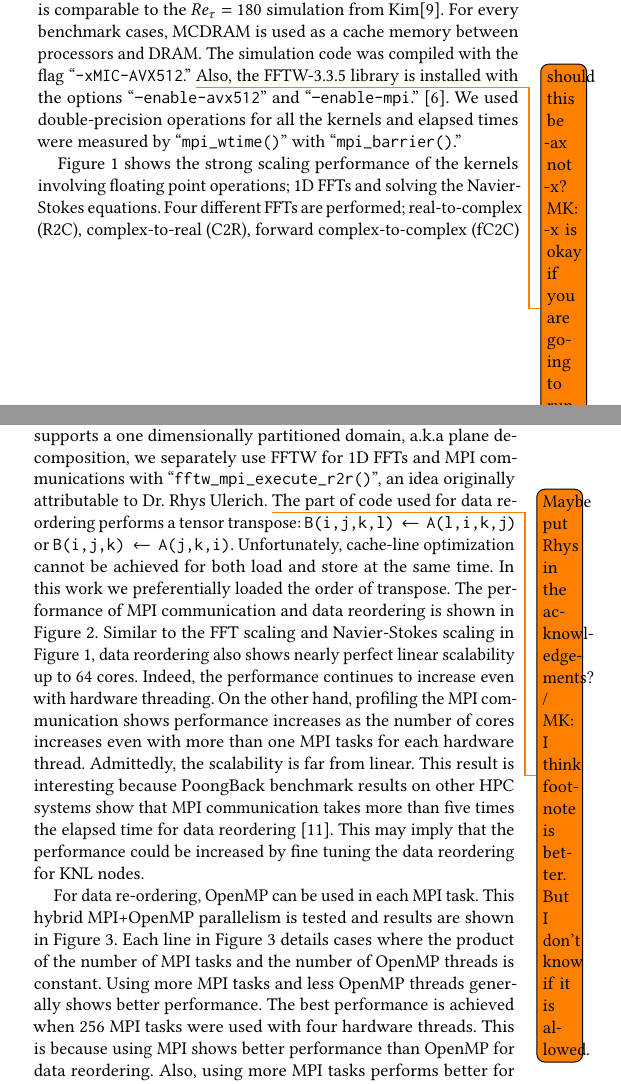
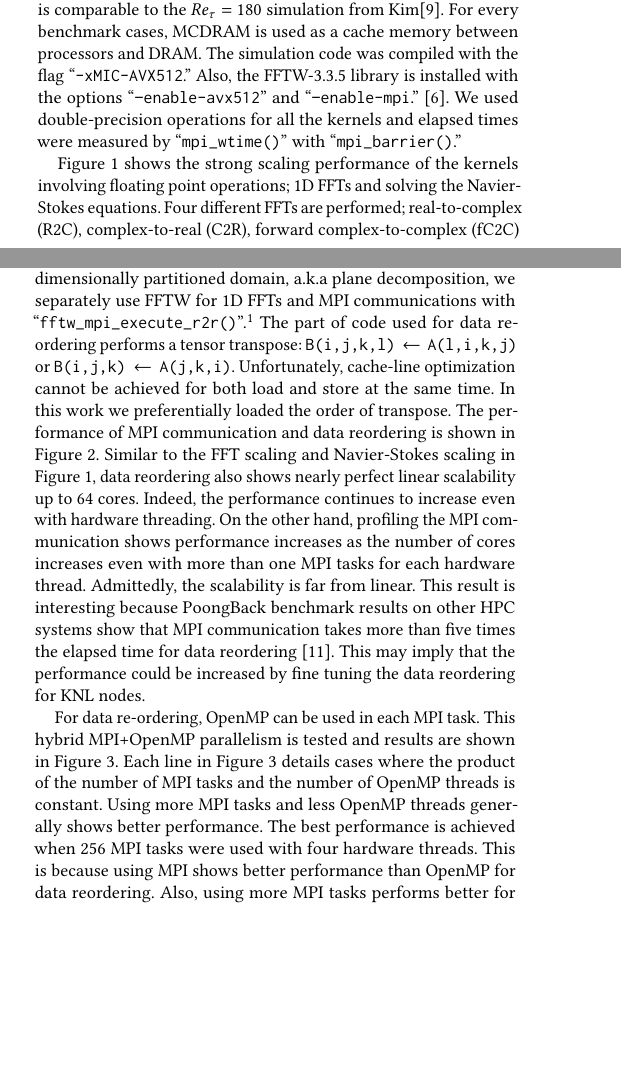
Before and after one commit to PECOS-KNL/kernels, a LaTeX paper (knl-paper/paper.tex, which reads knl-paper/dns.tex): two parts of the columns of pages 2 and 3 of 7, joined at a grey line, cut so that both start at the same text, the shorter picture padded with empty space. Compiled offline with pdfLaTeX.

Commit message:
cleared todo list from DNS part

```diff
--- a/knl-paper/dns.tex
+++ b/knl-paper/dns.tex
@@ -58,7 +58,7 @@ For this study the grid size used was $1024\times128\times512$, which is
 comparable to the $Re_\tau = 180$ simulation from
 Kim\cite{Kim:1987ub}. For every benchmark cases, MCDRAM is
 used as a cache memory between processors and DRAM. The simulation code
-was compiled with the flag ``{\tt -xMIC-AVX512}.'' \todo{should this be -ax not -x? MK: -x is okay if you are going to run it on compute node only.} Also, the FFTW-3.3.5
+was compiled with the flag ``{\tt -xMIC-AVX512}.'' Also, the FFTW-3.3.5
 library is installed with the options ``{\tt --enable-avx512}'' and
 ``{\tt --enable-mpi}.''~\cite{Frigo:2005tu}. We used double-precision
 operations for all the kernels and elapsed times were measured by ``{\tt
@@ -143,9 +129,0 @@ communication topology. We have used MPI-enabled FFTW (version 3.3 or
-higher), which dynamically determines the optimal communication patterns for each
-sub-communicator. Since MPI-enabled FFTW only supports a one dimensionally
-partitioned domain, a.k.a plane decomposition, we separately use
-FFTW for 1D FFTs and MPI communications with ``{\tt
-fftw\_mpi\_execute\_r2r()}'', an idea originally attributable to Dr. Rhys
-Ulerich. \todo{Maybe put Rhys in the acknowledgements? / MK: I think footnote is better. But I don't know if it is allowed.} The part of code used
-for data reordering performs a tensor
-transpose: {\tt B(i,j,k,l) $\leftarrow$ A(l,i,k,j)} or {\tt
-B(i,j,k) $\leftarrow$ A(j,k,i)}. Unfortunately, cache-line
@@ -152,19 +145,27 @@ B(i,j,k) $\leftarrow$ A(j,k,i)}. Unfortunately, cache-line
+communication patterns for each sub-communicator. Since MPI-enabled
+FFTW only supports a one dimensionally partitioned domain, a.k.a plane
+decomposition, we separately use FFTW for 1D FFTs and MPI
+communications with ``{\tt fftw\_mpi\_execute\_r2r()}''.\footnote{The
+  orignial idea of using FFTW 3.3 library for global transpose is from
+  Dr. Rhys Ulerich.} The part of code used for data reordering
+performs a tensor transpose: {\tt B(i,j,k,l) $\leftarrow$ A(l,i,k,j)}
+or {\tt B(i,j,k) $\leftarrow$ A(j,k,i)}. Unfortunately, cache-line
 optimization cannot be achieved for both load and store at the same
 time. In this work we preferentially loaded the order of transpose.
-The performance of MPI communication and data reordering is
-shown in Figure~\ref{fig:DNS_strong_scale_transpose}. Similar to the FFT
-scaling and Navier-Stokes scaling in Figure~\ref{fig:DNS_strong_scale_fft_wave},
-data reordering also shows nearly
-perfect linear scalability up to 64 cores. Indeed, the performance
-continues to increase even with hardware threading.
-On the other hand, profiling the MPI communication shows performance
-increases as the number of cores increases even with more than one
-MPI tasks for each hardware thread. Admittedly, the scalability is far from
-linear. This result is interesting because PoongBack benchmark results
-on other HPC systems show that MPI communication takes more than five
-times the elapsed time for data reordering~\cite{Lee:2013kv}. This
-may imply that the performance could be increased by fine tuning
-the data reordering for KNL nodes.
+The performance of MPI communication and data reordering is shown in
+Figure~\ref{fig:DNS_strong_scale_transpose}. Similar to the FFT
+scaling and Navier-Stokes scaling in
+Figure~\ref{fig:DNS_strong_scale_fft_wave}, data reordering also shows
+nearly perfect linear scalability up to 64 cores. Indeed, the
+performance continues to increase even with hardware threading.  On
+the other hand, profiling the MPI communication shows performance
+increases as the number of cores increases even with more than one MPI
+tasks for each hardware thread. Admittedly, the scalability is far
+from linear. This result is interesting because PoongBack benchmark
+results on other HPC systems show that MPI communication takes more
+than five times the elapsed time for data
+reordering~\cite{Lee:2013kv}. This may imply that the performance
+could be increased by fine tuning the data reordering for KNL nodes.
 
 \begin{figure}
  \begin{center}
```
Also changed, not shown: knl-paper/dns.tex (28 more changed lines), 1 other file.
